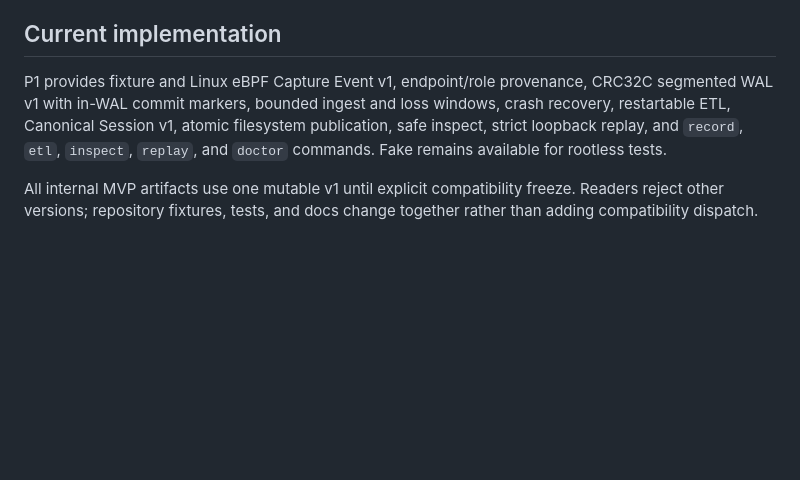
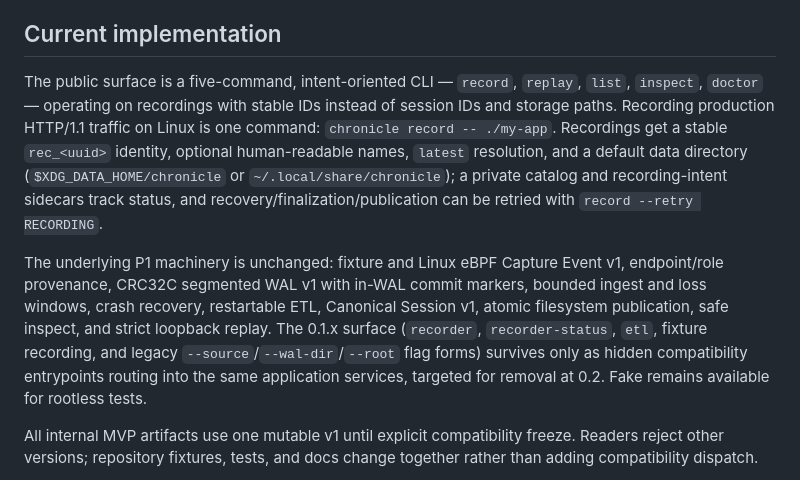
Before and after one commit to r05323028/chronicle, a Markdown page: README.md, the part around one of its changes. GitHub-like rendering; blank space fills up the shorter version.

```diff
--- a/README.md
+++ b/README.md
@@ -8,7 +8,9 @@ Chronicle records deterministic fixtures or Linux eBPF socket evidence through a
 
 ## Current implementation
 
-P1 provides fixture and Linux eBPF Capture Event v1, endpoint/role provenance, CRC32C segmented WAL v1 with in-WAL commit markers, bounded ingest and loss windows, crash recovery, restartable ETL, Canonical Session v1, atomic filesystem publication, safe inspect, strict loopback replay, and `record`, `etl`, `inspect`, `replay`, and `doctor` commands. Fake remains available for rootless tests.
+The public surface is a five-command, intent-oriented CLI — `record`, `replay`, `list`, `inspect`, `doctor` — operating on recordings with stable IDs instead of session IDs and storage paths. Recording production HTTP/1.1 traffic on Linux is one command: `chronicle record -- ./my-app`. Recordings get a stable `rec_<uuid>` identity, optional human-readable names, `latest` resolution, and a default data directory (`$XDG_DATA_HOME/chronicle` or `~/.local/share/chronicle`); a private catalog and recording-intent sidecars track status, and recovery/finalization/publication can be retried with `record --retry RECORDING`.
+
+The underlying P1 machinery is unchanged: fixture and Linux eBPF Capture Event v1, endpoint/role provenance, CRC32C segmented WAL v1 with in-WAL commit markers, bounded ingest and loss windows, crash recovery, restartable ETL, Canonical Session v1, atomic filesystem publication, safe inspect, and strict loopback replay. The 0.1.x surface (`recorder`, `recorder-status`, `etl`, fixture recording, and legacy `--source`/`--wal-dir`/`--root` flag forms) survives only as hidden compatibility entrypoints routing into the same application services, targeted for removal at 0.2. Fake remains available for rootless tests.
 
 All internal MVP artifacts use one mutable v1 until explicit compatibility freeze. Readers reject other versions; repository fixtures, tests, and docs change together rather than adding compatibility dispatch.
 
```
Also changed, not shown: other parts of README.md (+30 -13 lines).
